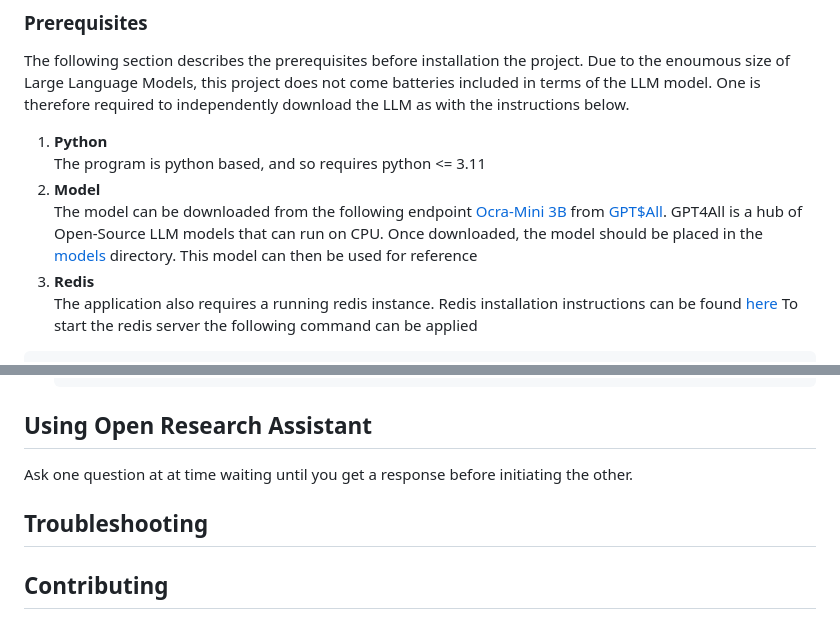
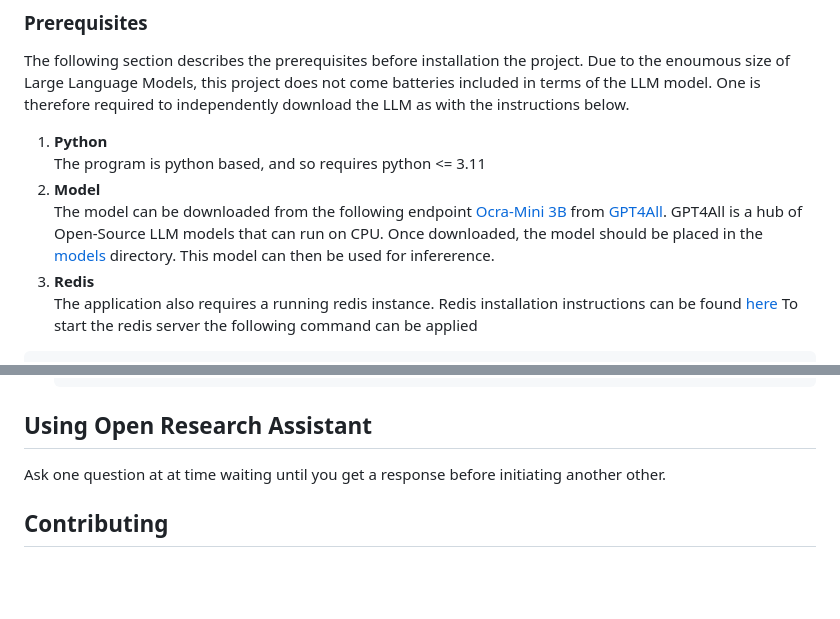
Before and after one commit to KiptoonKipkurui/open-research-assistant, a Markdown page: readme.md, 2 parts joined by grey strips. GitHub-like rendering; blank space fills up the shorter version.

Commit message:
fix errors on documentation
Signed-off-by: Daniel Kiptoon <kiptoonkipkurui@gmail.com>

```diff
--- a/readme.md
+++ b/readme.md
@@ -39,8 +39,8 @@ The program is python based, and so requires python <= 3.11
 2. **Model** <br>
 The model can be downloaded from the following endpoint
   [Ocra-Mini 3B](https://gpt4all.io/models/gguf/orca-mini-3b-gguf2-q4_0.gguf)
-  from [GPT$All](https://gpt4all.io/index.html). GPT4All is a hub of Open-Source LLM models that can run on CPU.
-  Once downloaded, the model should be placed in the [models](./models/) directory. This model can then be used for reference
+  from [GPT4All](https://gpt4all.io/index.html). GPT4All is a hub of Open-Source LLM models that can run on CPU.
+  Once downloaded, the model should be placed in the [models](./models/) directory. This model can then be used for infererence.
 3. **Redis**<br>
  The application also requires a running redis instance. Redis installation instructions can be found [here](https://redis.io/docs/install/install-redis/)
   To start the redis server the following command can be applied
@@ -86,9 +86,7 @@ Open-Research Assistant can also be installed by cloning the project at [open-re
 </ol>
 
 ## Using Open Research Assistant
-Ask one question at at time waiting until you get a response before initiating the other.
-
-## Troubleshooting
+Ask one question at at time waiting until you get a response before initiating another other.
 
 ## Contributing
 The open-research-assistant is free to use and redistribute and thereby being an open-source project, contributions are welcomed. The [contribution guide](./contributing-guide.md) forms the first entry point for anyone willing to make contributions to this project. It documents the steps necessary to configure your development environment to be able to contribute to this project.
```
